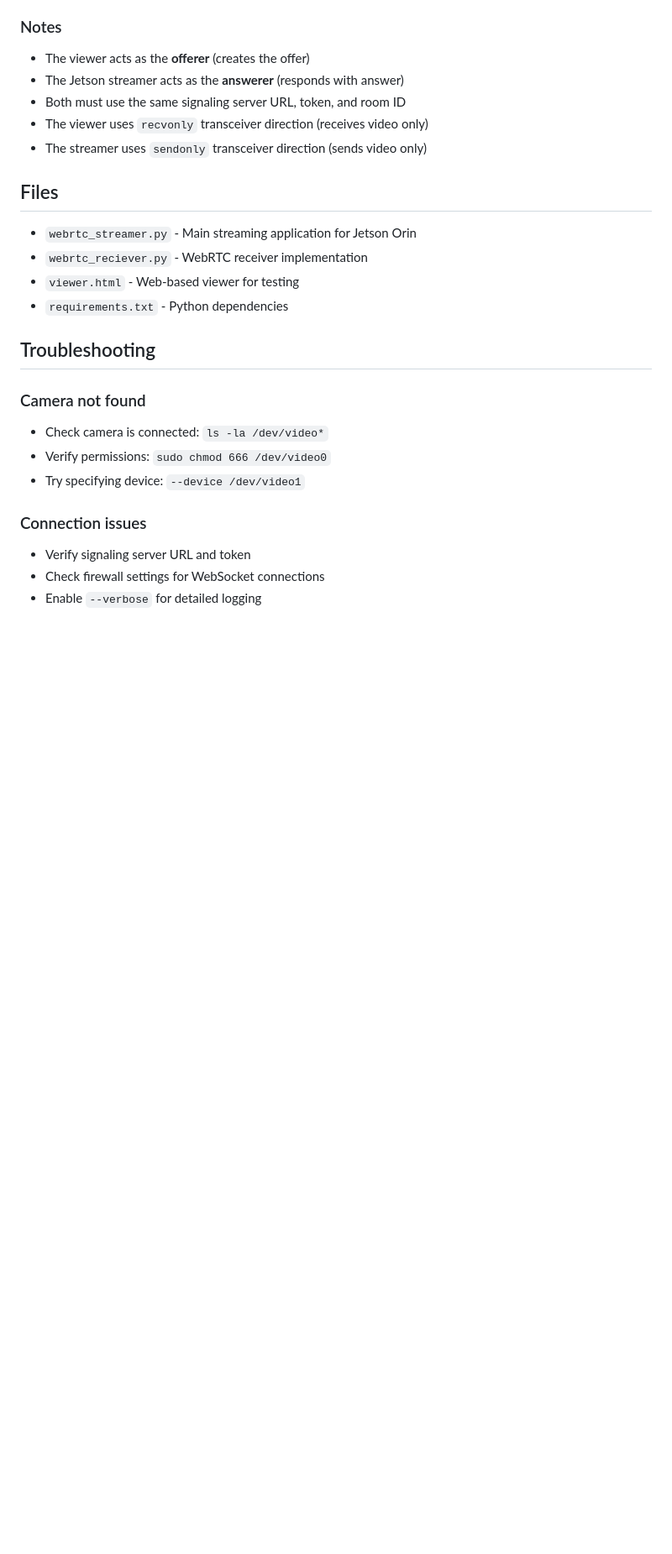
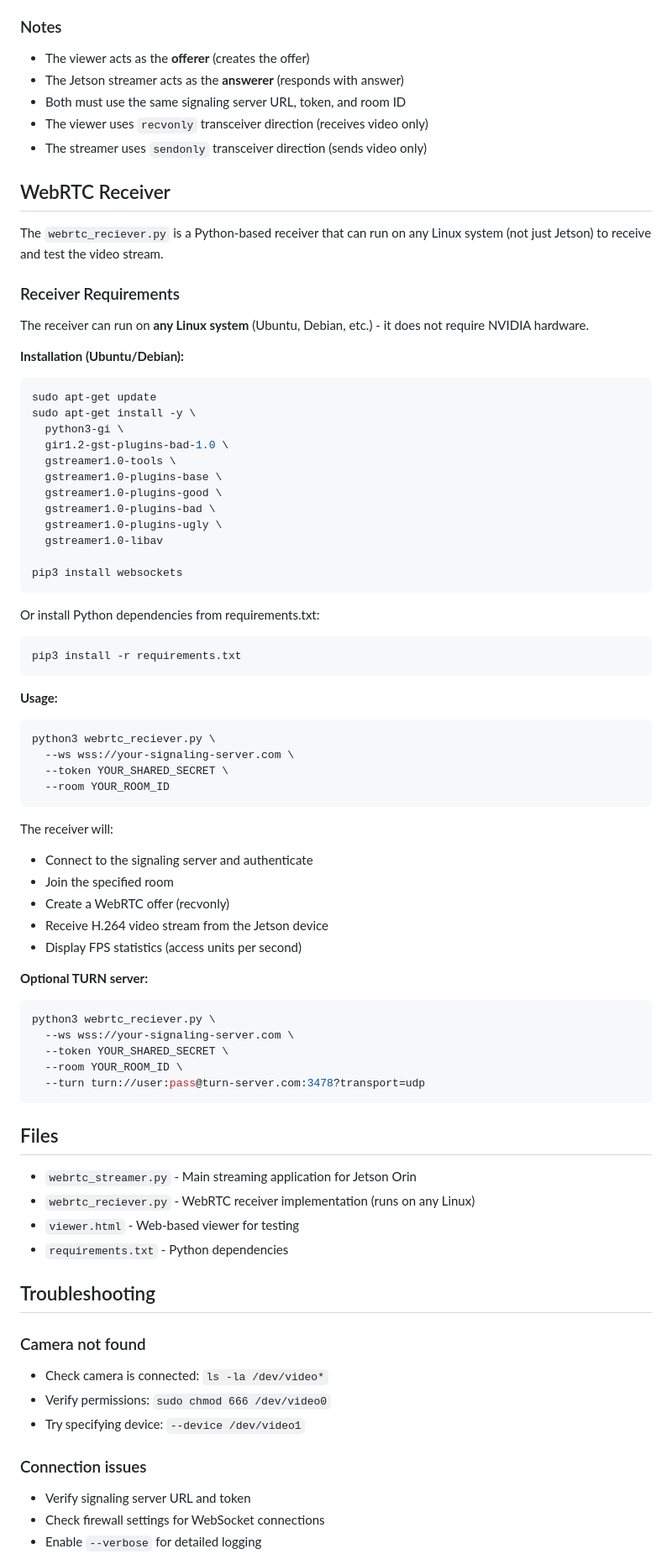
Before and after one commit to YonduAI/vr_teleop, a Markdown page: README.md, the part around the change. Shown at 84% size. Rendered like a GitHub page; blank space fills up the shorter version.

Commit message:
Add receiver installation and usage instructions

````diff
--- a/README.md
+++ b/README.md
@@ -240,10 +240,67 @@ python3 webrtc_streamer.py \
 - The viewer uses `recvonly` transceiver direction (receives video only)
 - The streamer uses `sendonly` transceiver direction (sends video only)
 
+## WebRTC Receiver
+
+The `webrtc_reciever.py` is a Python-based receiver that can run on any Linux system (not just Jetson) to receive and test the video stream.
+
+### Receiver Requirements
+
+The receiver can run on **any Linux system** (Ubuntu, Debian, etc.) - it does not require NVIDIA hardware.
+
+**Installation (Ubuntu/Debian):**
+
+```bash
+sudo apt-get update
+sudo apt-get install -y \
+  python3-gi \
+  gir1.2-gst-plugins-bad-1.0 \
+  gstreamer1.0-tools \
+  gstreamer1.0-plugins-base \
+  gstreamer1.0-plugins-good \
+  gstreamer1.0-plugins-bad \
+  gstreamer1.0-plugins-ugly \
+  gstreamer1.0-libav
+
+pip3 install websockets
+```
+
+Or install Python dependencies from requirements.txt:
+
+```bash
+pip3 install -r requirements.txt
+```
+
+**Usage:**
+
+```bash
+python3 webrtc_reciever.py \
+  --ws wss://your-signaling-server.com \
+  --token YOUR_SHARED_SECRET \
+  --room YOUR_ROOM_ID
+```
+
+The receiver will:
+- Connect to the signaling server and authenticate
+- Join the specified room
+- Create a WebRTC offer (recvonly)
+- Receive H.264 video stream from the Jetson device
+- Display FPS statistics (access units per second)
+
+**Optional TURN server:**
+
+```bash
+python3 webrtc_reciever.py \
+  --ws wss://your-signaling-server.com \
+  --token YOUR_SHARED_SECRET \
+  --room YOUR_ROOM_ID \
+  --turn turn://user:pass@turn-server.com:3478?transport=udp
+```
+
 ## Files
 
 - `webrtc_streamer.py` - Main streaming application for Jetson Orin
-- `webrtc_reciever.py` - WebRTC receiver implementation
+- `webrtc_reciever.py` - WebRTC receiver implementation (runs on any Linux)
 - `viewer.html` - Web-based viewer for testing
 - `requirements.txt` - Python dependencies
 
````
